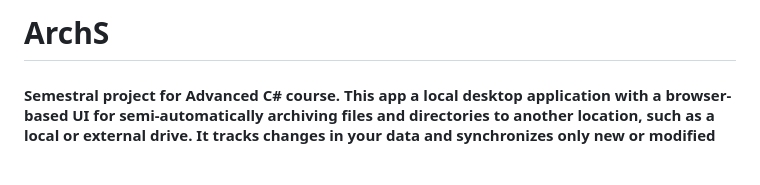
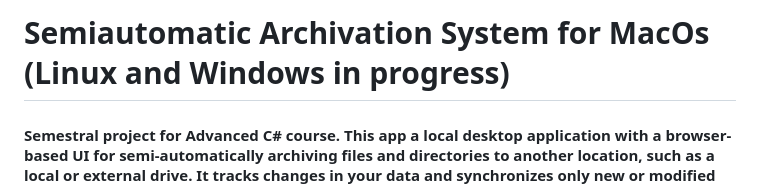
Before and after one commit to angiegranda/ArchSys, a Markdown page: README.md, the part around the change. GitHub-like rendering; blank space fills up the shorter version.

```diff
--- a/README.md
+++ b/README.md
@@ -1,4 +1,4 @@
-# ArchS
+# Semiautomatic Archivation System for MacOs (Linux and Windows in progress)
 
 #### Semestral project for Advanced C# course. This app a local desktop application with a browser-based UI for semi-automatically archiving files and directories to another location, such as a local or external drive. It tracks changes in your data and synchronizes only new or modified files. It also allows enable/disable keeping track on the changes. The app targets currently only MacOS but can be extended to function for Linux and Windows.
 
```
